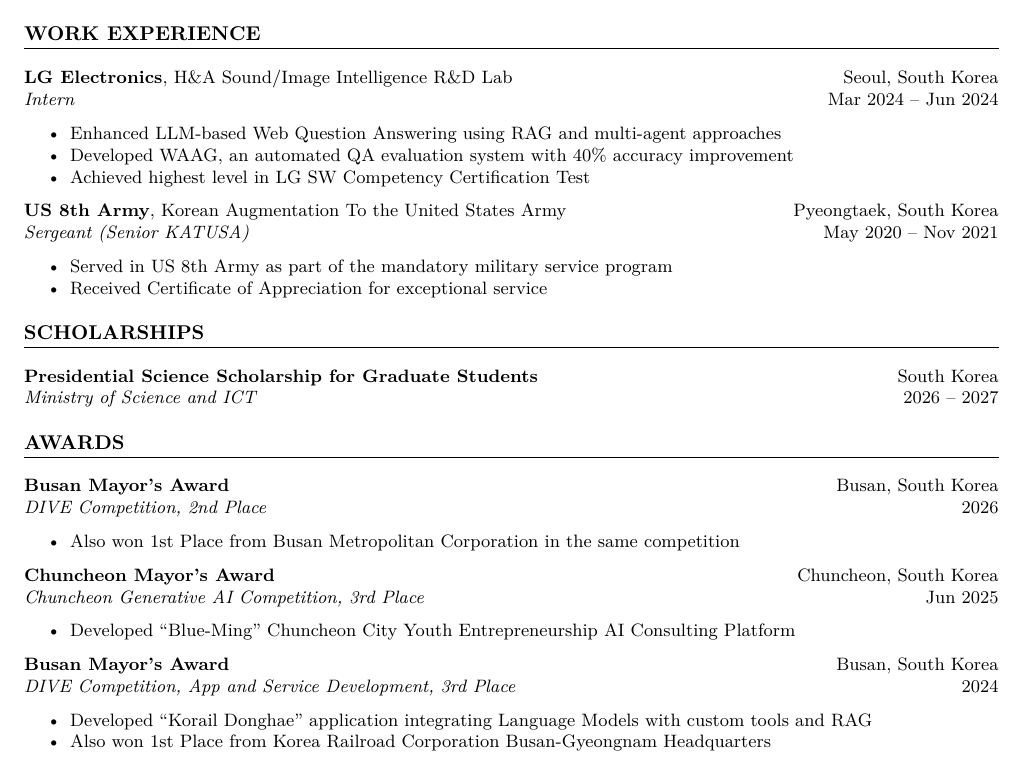
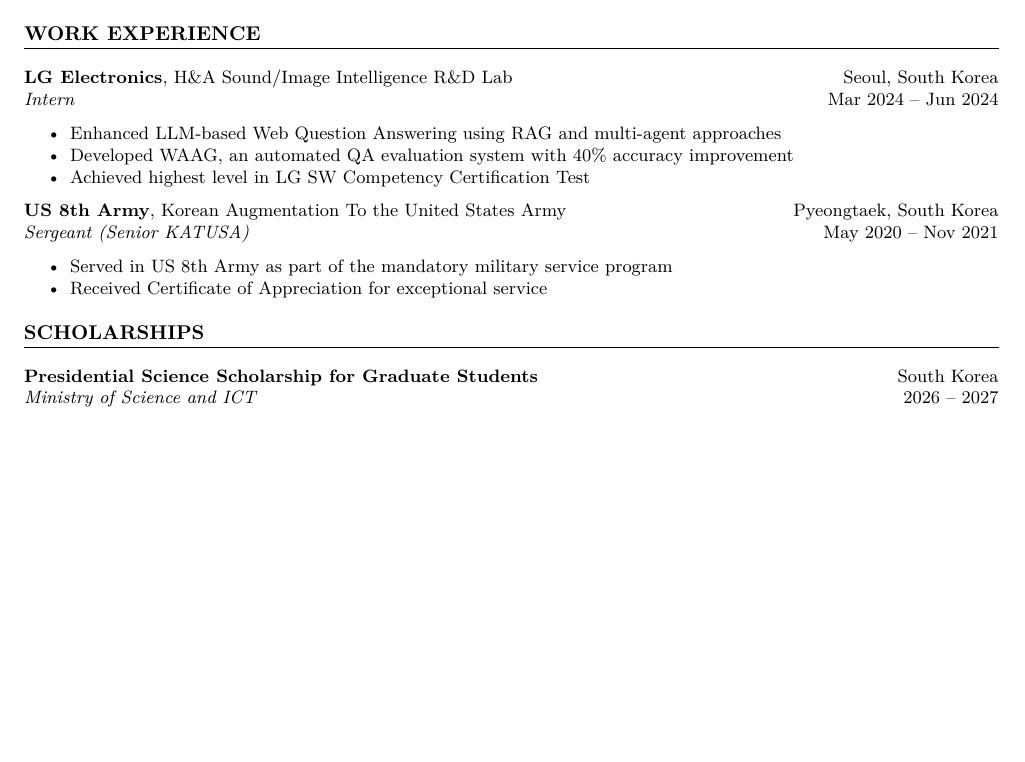
Before and after one commit to opusdeisong/opusdeisong.github.io, a LaTeX CV (woojungsongcv.tex): part of page 2 of 2, cut so that both start at the same text, the shorter picture padded with empty space. Compiled offline with pdfLaTeX.

Commit message:
Remove competition awards from CV

```diff
--- a/woojungsongcv.tex
+++ b/woojungsongcv.tex
@@ -173,28 +173,4 @@
 \textbf{Presidential Science Scholarship for Graduate Students} \hfill South Korea\\
 \textit{Ministry of Science and ICT} \hfill 2026 -- 2027
 
-% Awards Section
-\section*{AWARDS}
-\noindent
-\textbf{Busan Mayor's Award} \hfill Busan, South Korea\\
-\textit{DIVE Competition, 2nd Place} \hfill 2026
-\begin{itemize}
-    \item Also won 1st Place from Busan Metropolitan Corporation in the same competition
-\end{itemize}
-
-\noindent
-\textbf{Chuncheon Mayor's Award} \hfill Chuncheon, South Korea\\
-\textit{Chuncheon Generative AI Competition, 3rd Place} \hfill Jun 2025
-\begin{itemize}
-    \item Developed ``Blue-Ming'' Chuncheon City Youth Entrepreneurship AI Consulting Platform
-\end{itemize}
-
-\noindent
-\textbf{Busan Mayor's Award} \hfill Busan, South Korea\\
-\textit{DIVE Competition, App and Service Development, 3rd Place} \hfill 2024
-\begin{itemize}
-    \item Developed ``Korail Donghae'' application integrating Language Models with custom tools and RAG
-    \item Also won 1st Place from Korea Railroad Corporation Busan-Gyeongnam Headquarters
-\end{itemize}
-
 \end{document}
```
Also changed, not shown: Woojung_Song_CV.pdf.
